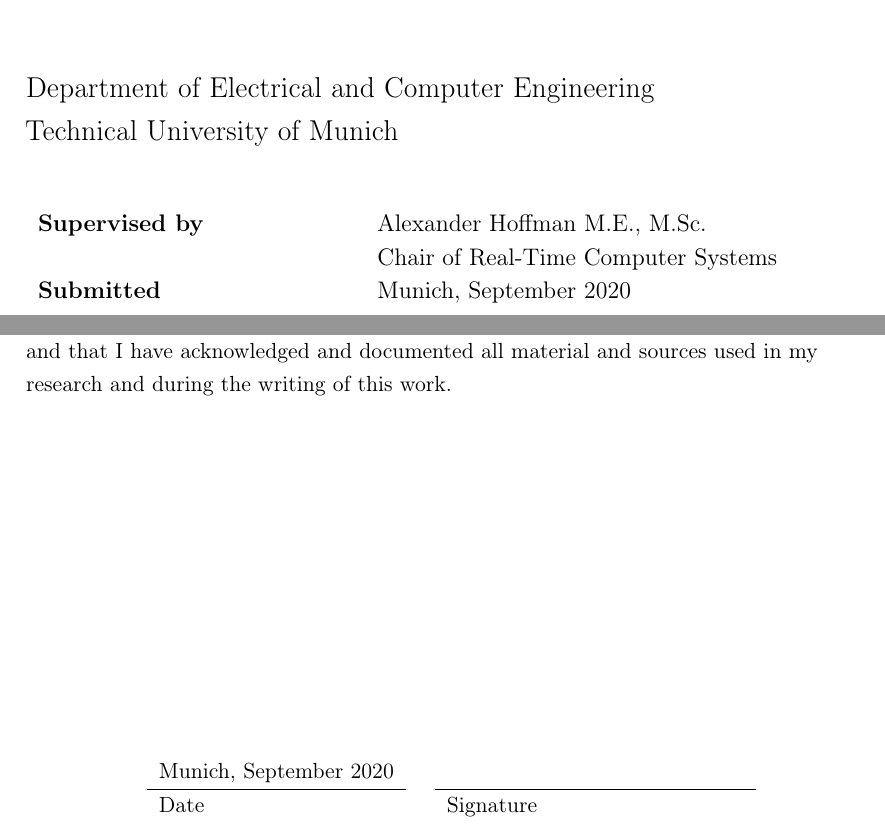
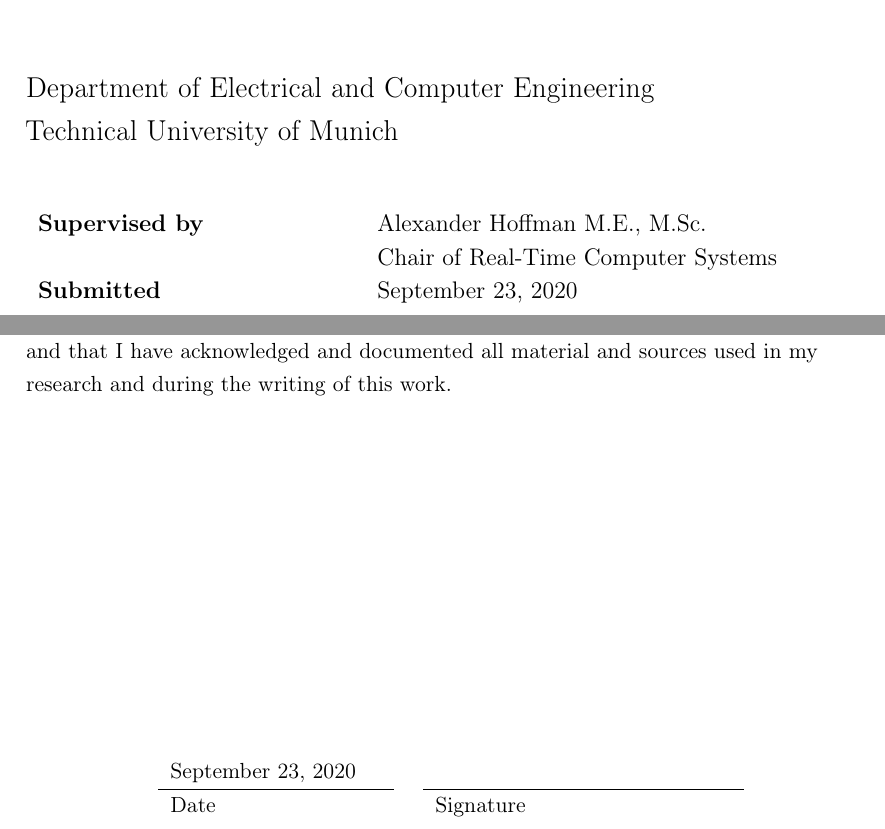
Before and after one commit to munober/thesis, a LaTeX thesis (main.tex, which reads cover.tex, declaration.tex): two parts of pages 1 and 2 of 48, joined at a grey line, cut so that both start at the same text. Compiled offline with pdfLaTeX.

Commit message:
added proper date on cover and y labels

```diff
--- a/cover.tex
+++ b/cover.tex
@@ -26,7 +26,7 @@
                  \textbf{Supervised by\hspace{75 pt}} & Alexander Hoffman M.E., M.Sc. \\
                                         & Chair of Real-Time Computer Systems \\
                                         % & Technical University of Munich \\
-                 \textbf{Submitted \hspace{75 pt}} & Munich, September 2020
+                 \textbf{Submitted \hspace{75 pt}} &  September 23, 2020
             \end{tabular}
 
         \end{flushleft}
--- a/declaration.tex
+++ b/declaration.tex
@@ -7,7 +7,7 @@
     \vspace{180 pt}
 
     \begin{tabular}{ l }
-         Munich, September 2020 \\
+         September 23, 2020 \\
          \hline
          Date \hspace{80 pt}
     \end{tabular}
```
Also changed, not shown: figures/training_fig1.png, figures/training_fig2.png, main.pdf.
